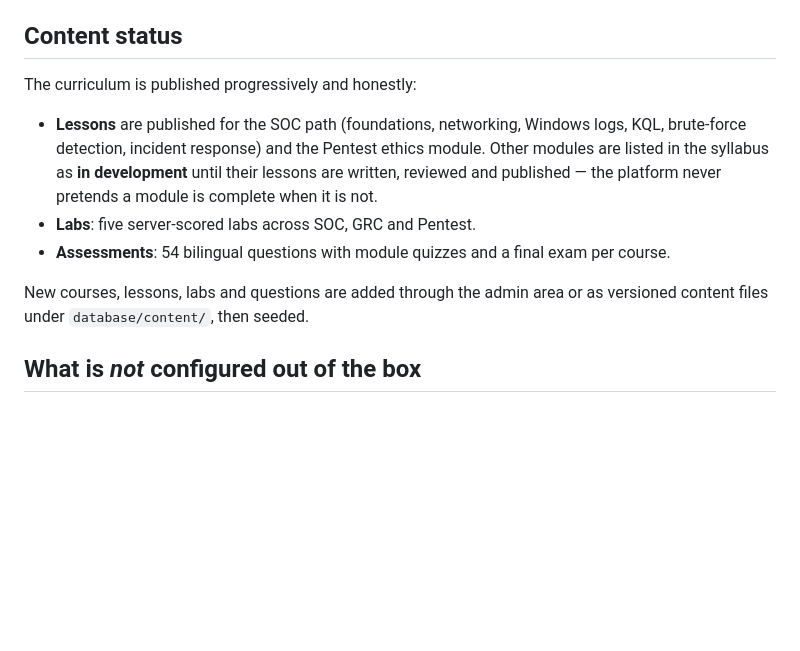
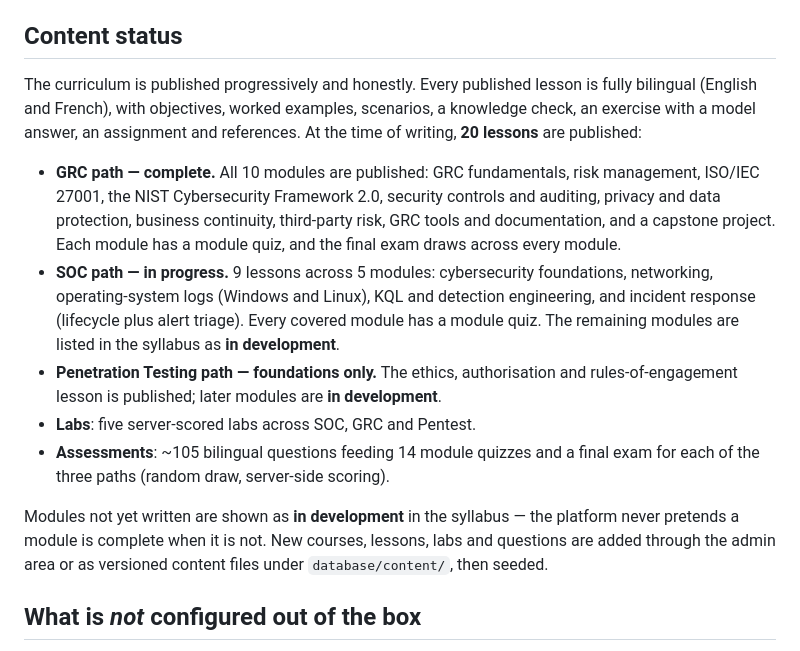
Before and after one commit to LUNATIC92I/Cybersecurity-academy, a Markdown page: README.md, the part around the change. Drawn GitHub-style; blank space fills up the shorter version.

Commit message:
Refresh README content-status to reflect the current curriculum
Update the honest content-status section with accurate figures verified against
a fresh seed: 20 published bilingual lessons; the GRC path complete (all 10
modules with module quizzes and a path-spanning final exam); the SOC path at 9
lessons across 5 modules (incl. Linux logs and alert triage), each covered
module with a quiz; the Pentest path at its ethics foundations lesson; ~105
questions feeding 14 module quizzes and a final exam per path. No code or schema
change — documentation only.

Co-Authored-By: Claude Opus 4.8 <noreply@anthropic.com>
Claude-Session: https://claude.ai/code/session_01F71FmJ9HZWQoZJqNqme6Ni

```diff
--- a/README.md
+++ b/README.md
@@ -132,19 +132,31 @@ See [`docs/ARCHITECTURE.md`](docs/ARCHITECTURE.md) for the design rationale.
 
 ## Content status
 
-The curriculum is published progressively and honestly:
+The curriculum is published progressively and honestly. Every published lesson
+is fully bilingual (English and French), with objectives, worked examples,
+scenarios, a knowledge check, an exercise with a model answer, an assignment and
+references. At the time of writing, **20 lessons** are published:
 
-- **Lessons** are published for the SOC path (foundations, networking, Windows
-  logs, KQL, brute-force detection, incident response) and the Pentest ethics
-  module. Other modules are listed in the syllabus as **in development** until
-  their lessons are written, reviewed and published — the platform never
-  pretends a module is complete when it is not.
+- **GRC path — complete.** All 10 modules are published: GRC fundamentals, risk
+  management, ISO/IEC 27001, the NIST Cybersecurity Framework 2.0, security
+  controls and auditing, privacy and data protection, business continuity,
+  third-party risk, GRC tools and documentation, and a capstone project. Each
+  module has a module quiz, and the final exam draws across every module.
+- **SOC path — in progress.** 9 lessons across 5 modules: cybersecurity
+  foundations, networking, operating-system logs (Windows and Linux), KQL and
+  detection engineering, and incident response (lifecycle plus alert triage).
+  Every covered module has a module quiz. The remaining modules are listed in
+  the syllabus as **in development**.
+- **Penetration Testing path — foundations only.** The ethics, authorisation and
+  rules-of-engagement lesson is published; later modules are **in development**.
 - **Labs**: five server-scored labs across SOC, GRC and Pentest.
-- **Assessments**: 54 bilingual questions with module quizzes and a final exam
-  per course.
+- **Assessments**: ~105 bilingual questions feeding 14 module quizzes and a
+  final exam for each of the three paths (random draw, server-side scoring).
 
-New courses, lessons, labs and questions are added through the admin area or as
-versioned content files under `database/content/`, then seeded.
+Modules not yet written are shown as **in development** in the syllabus — the
+platform never pretends a module is complete when it is not. New courses,
+lessons, labs and questions are added through the admin area or as versioned
+content files under `database/content/`, then seeded.
 
 ## What is *not* configured out of the box
 
```
